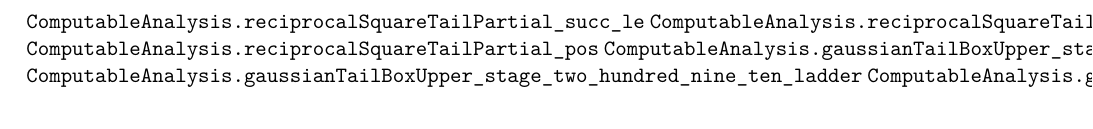
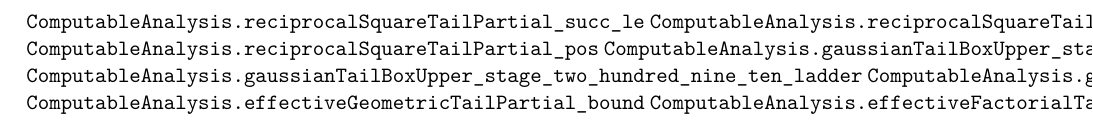
Before and after one commit to liuyao12/computable-analysis, a LaTeX thesis (blueprint/src/web.tex, which reads blueprint/src/04-infinite-series.tex): part of page 93 of 120, cut so that both start at the same text. Compiled offline with pdfLaTeX.

Commit message:
Expose computable power series tail bounds

```diff
--- a/blueprint/src/04-infinite-series.tex
+++ b/blueprint/src/04-infinite-series.tex
@@ -784,3 +784,5 @@ be composed with later comparison bounds without introducing an infinite sum.
 \lean{ComputableAnalysis.gaussianTailBoxUpper_stage_two_hundred_nine_ten_ladder}
 \lean{ComputableAnalysis.gaussianTailBoxUpper_stage_two_hundred_nine_ten_sum}
 \leanok
+\lean{ComputableAnalysis.effectiveGeometricTailPartial_bound}
+\lean{ComputableAnalysis.effectiveFactorialTailPartial_shifted_le_eps}
```
Also changed, not shown: 2 other files.
